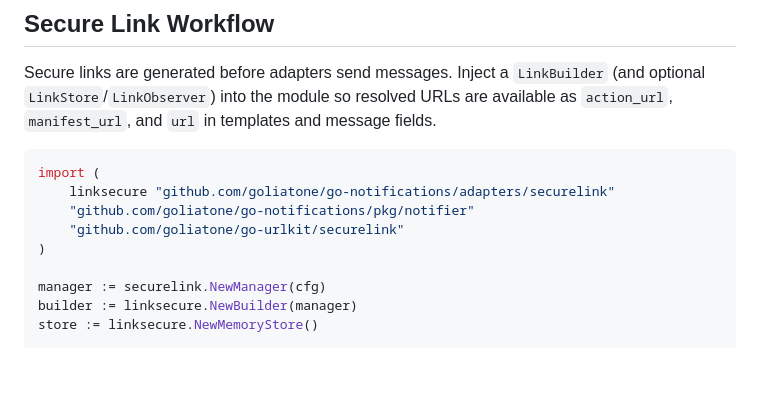
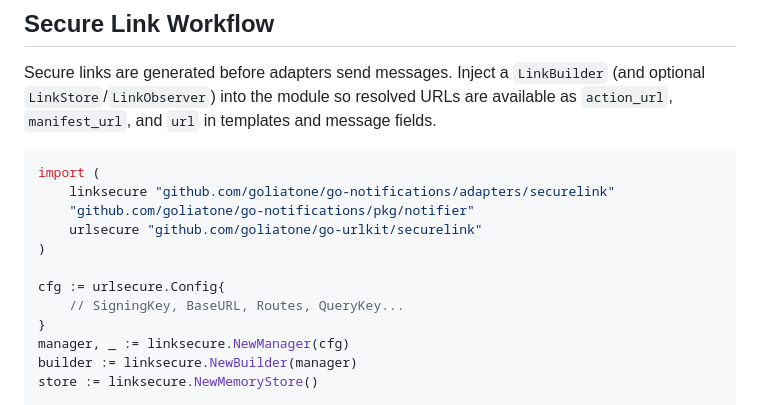
Before and after one commit to goliatone/go-notifications, a Markdown page: docs/GUIDE_ADAPTERS.md, the part around the change. Drawn GitHub-style; blank space fills up the shorter version.

Commit message:
chore: update guides

```diff
--- a/docs/GUIDE_ADAPTERS.md
+++ b/docs/GUIDE_ADAPTERS.md
@@ -150,10 +150,13 @@ Secure links are generated before adapters send messages. Inject a `LinkBuilder`
 import (
 	linksecure "github.com/goliatone/go-notifications/adapters/securelink"
 	"github.com/goliatone/go-notifications/pkg/notifier"
-	"github.com/goliatone/go-urlkit/securelink"
+	urlsecure "github.com/goliatone/go-urlkit/securelink"
 )
 
-manager := securelink.NewManager(cfg)
+cfg := urlsecure.Config{
+	// SigningKey, BaseURL, Routes, QueryKey...
+}
+manager, _ := linksecure.NewManager(cfg)
 builder := linksecure.NewBuilder(manager)
 store := linksecure.NewMemoryStore()
 
```
